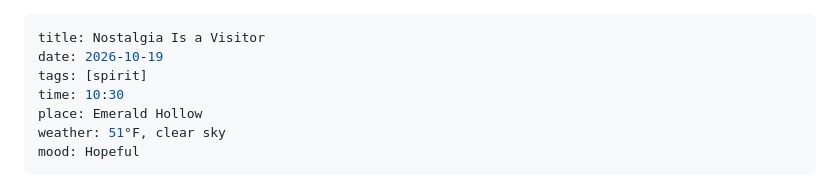
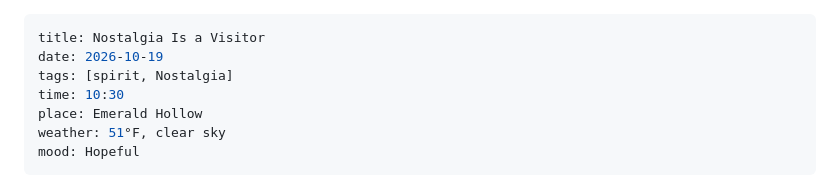
Before and after one commit to fliink/evolution-of-existence, a Markdown page: content/posts/2026-10-19-nostalgia-is-a-visitor.md, the part around the change. Drawn GitHub-style.

Commit message:
Studio: update Nostalgia Is a Visitor

```diff
--- a/content/posts/2026-10-19-nostalgia-is-a-visitor.md
+++ b/content/posts/2026-10-19-nostalgia-is-a-visitor.md
@@ -1,7 +1,7 @@
 ---
 title: Nostalgia Is a Visitor
 date: 2026-10-19
-tags: [spirit]
+tags: [spirit, Nostalgia]
 time: 10:30
 place: Emerald Hollow
 weather: 51°F, clear sky
```
